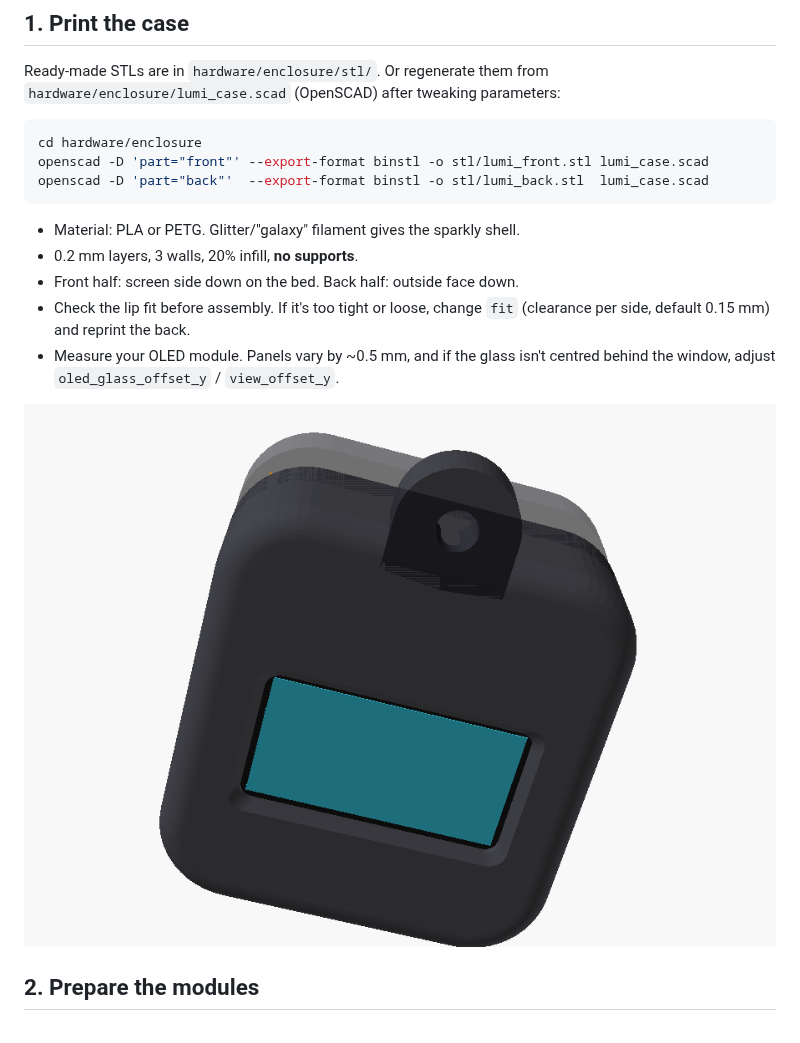
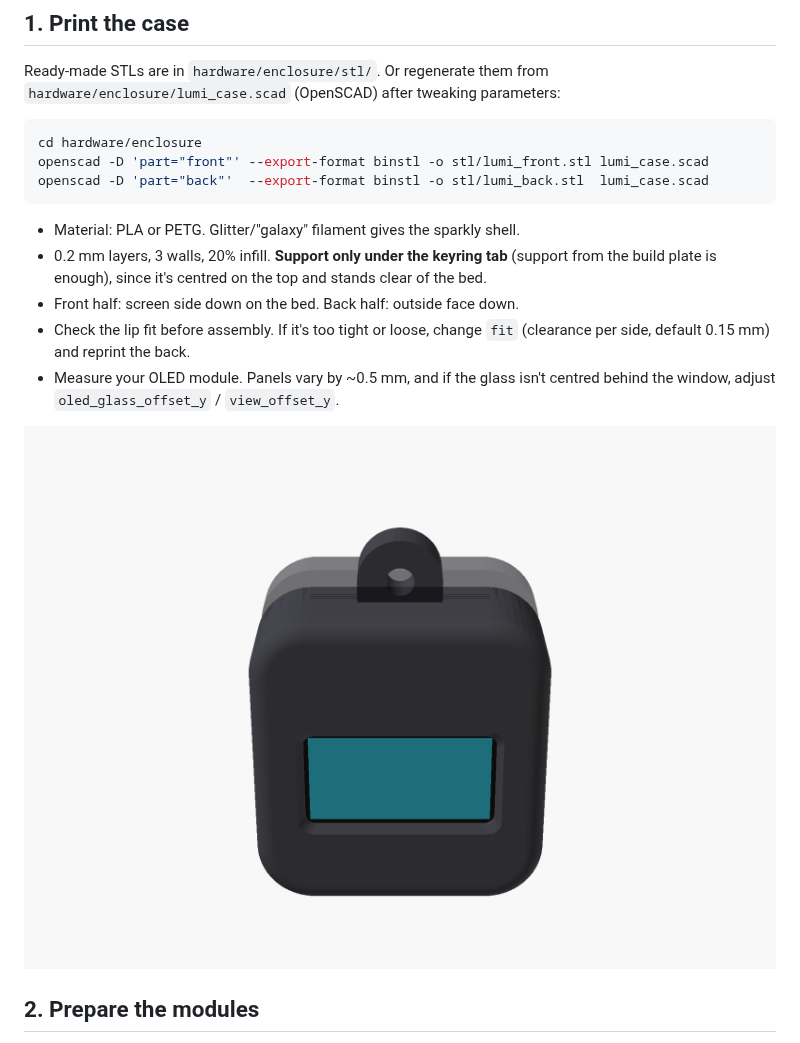
Before and after one commit to belivablelevi/Lumi, a Markdown page: docs/assembly.md, the part around the change. GitHub-like rendering; pictures changed too: docs/previews/case.png.

````diff
--- a/docs/assembly.md
+++ b/docs/assembly.md
@@ -15,7 +15,9 @@ openscad -D 'part="back"'  --export-format binstl -o stl/lumi_back.stl  lumi_cas
 ```
 
 - Material: PLA or PETG. Glitter/"galaxy" filament gives the sparkly shell.
-- 0.2 mm layers, 3 walls, 20% infill, **no supports**.
+- 0.2 mm layers, 3 walls, 20% infill. **Support only under the keyring tab**
+  (support from the build plate is enough), since it's centred on the top
+  and stands clear of the bed.
 - Front half: screen side down on the bed. Back half: outside face down.
 - Check the lip fit before assembly. If it's too tight or loose, change
   `fit` (clearance per side, default 0.15 mm) and reprint the back.
````
Also changed, not shown: 13 other files.
